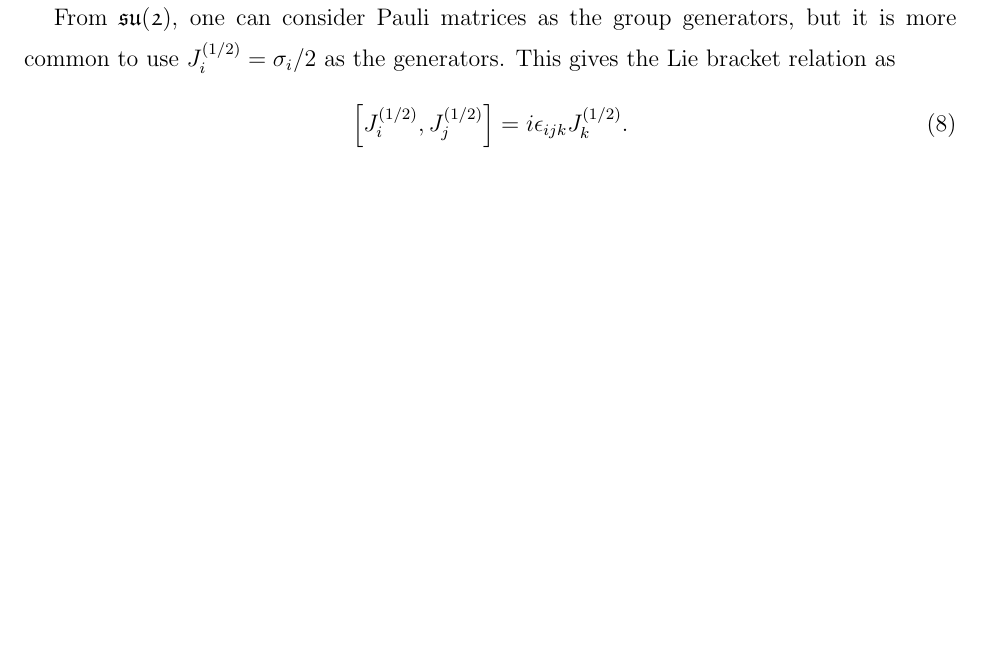
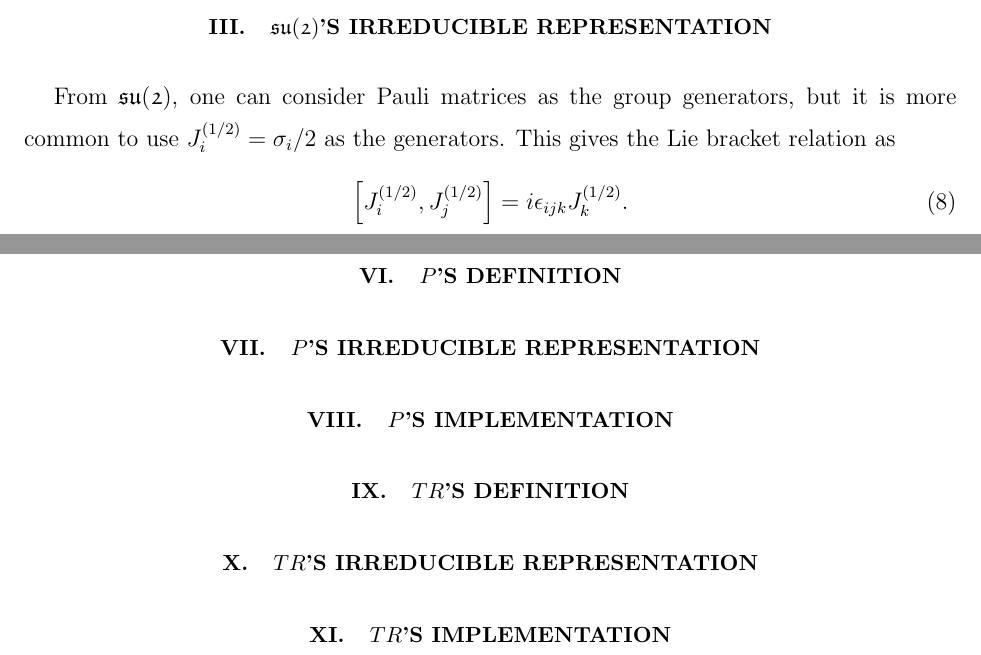
Before and after one commit to c-earth/qsenn, a LaTeX paper (doc/SU(2).tex): part of page 3 of 5 before the commit and two parts of pages 2 and 5 of 5 after it, the two joined at a grey line, cut at the place of the change, the shorter picture padded with empty space. Compiled offline with pdfLaTeX.

Commit message:
more theory

```diff
--- a/doc/SU(2).tex
+++ b/doc/SU(2).tex
@@ -1,4 +1,4 @@
-\documentclass[preprint]{revtex4-2}
+\documentclass[12pt]{revtex4-2}
 \usepackage{amssymb}
 \usepackage{amsmath}
 \DeclareMathOperator{\Tr}{Tr}
@@ -170,4 +170,13 @@ the ascending order of the basis from $m = -j$ to $m = j$. Hence,
         J_y^{(j)} &= -i\left(J_+^{(j)}-J_-^{(j)}\right)/2.
     \end{aligned}
 \end{equation}
+
+\section{$P$'s Definition}
+\section{$P$'s Irreducible Representation}
+\section{$P$'s Implementation}
+
+\section{$TR$'s Definition}
+\section{$TR$'s Irreducible Representation}
+\section{$TR$'s Implementation}
+
 \end{document}
```
Also changed, not shown: doc/SU(2).pdf, 6 other files.
